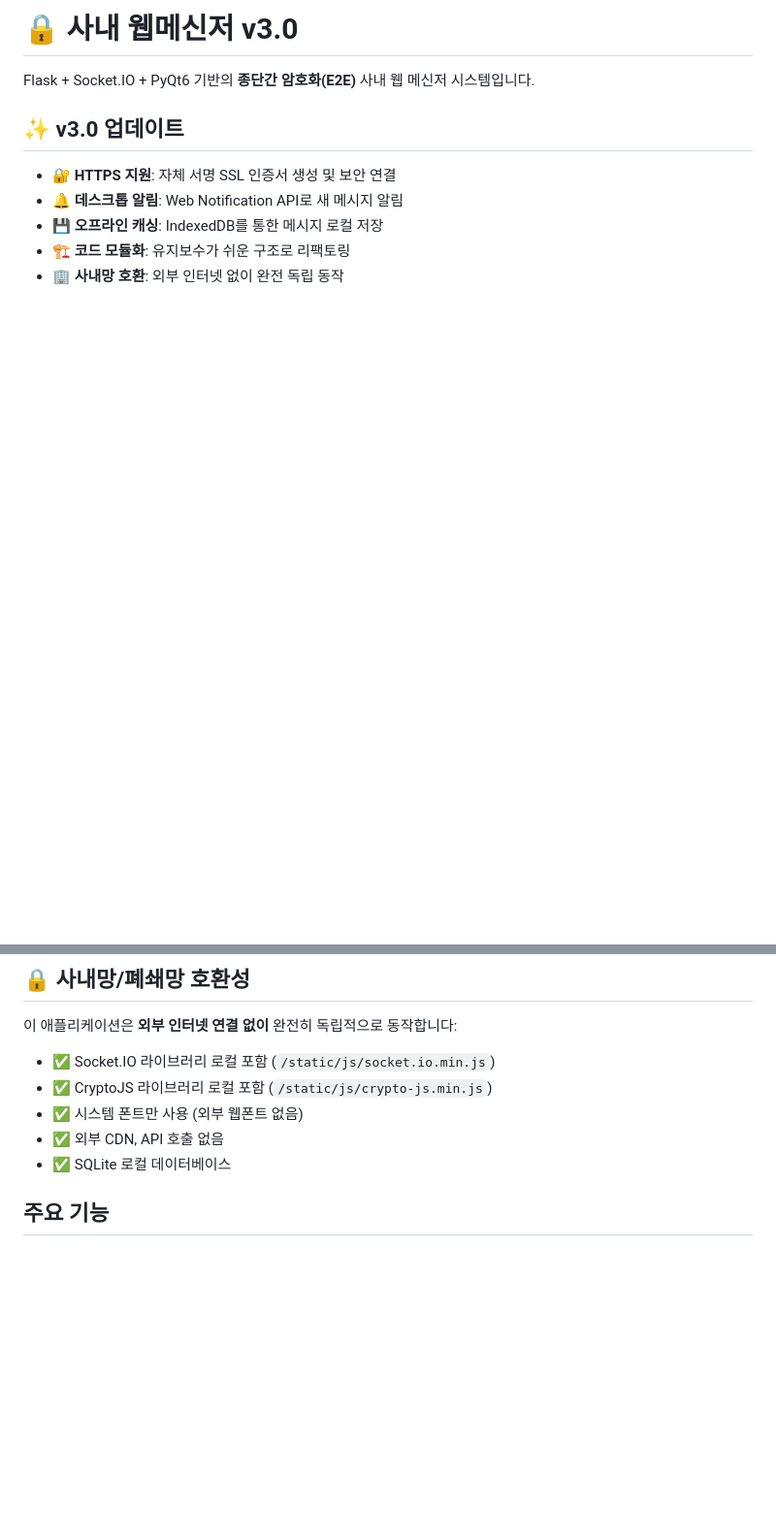
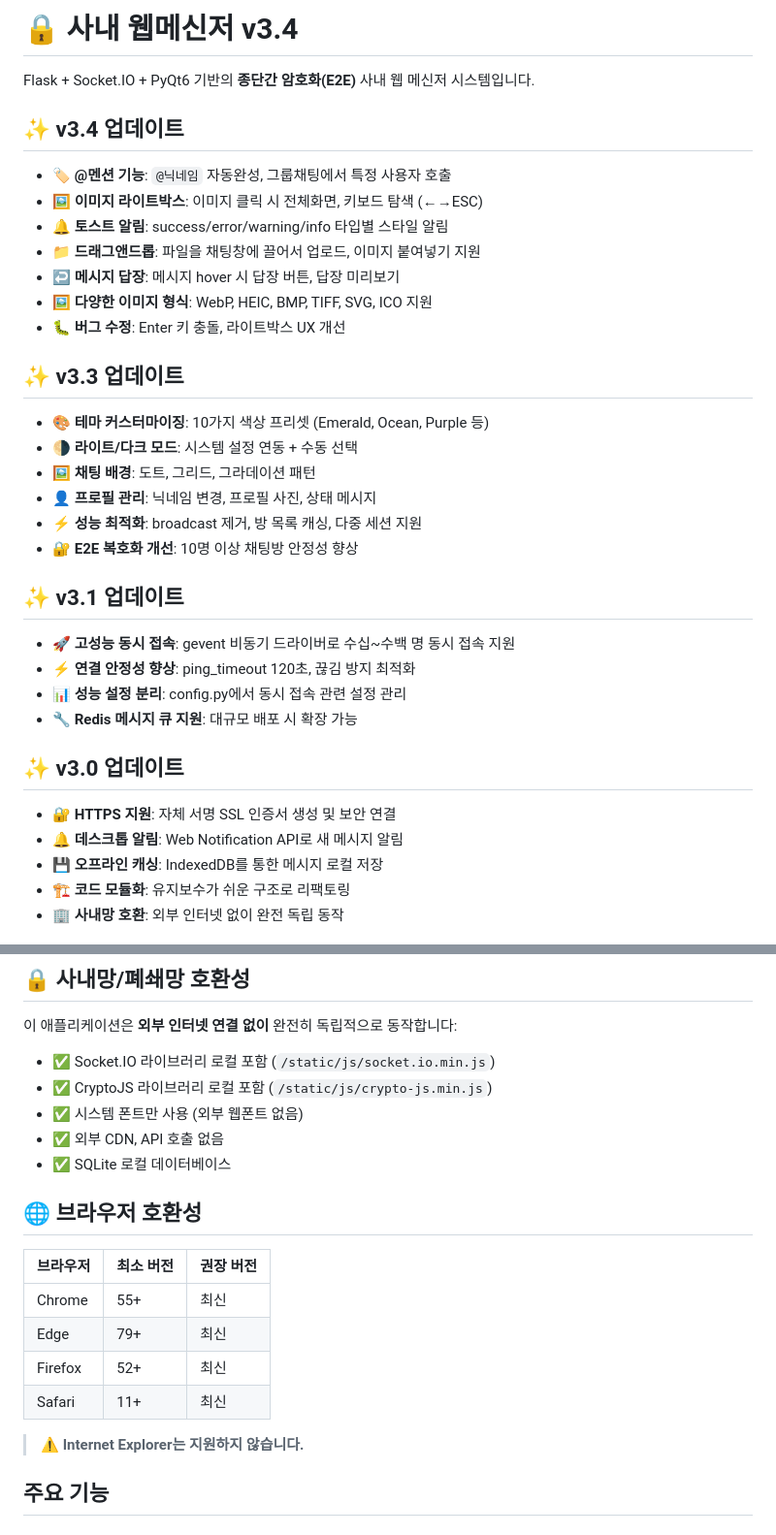
Before and after one commit to twbeatles/intranet-messenger, a Markdown page: README.md, 2 parts joined by grey strips. Shown at 97% size. Rendered like a GitHub page; blank space fills up the shorter version.

```diff
--- a/README.md
+++ b/README.md
@@ -1,6 +1,32 @@
-# 🔒 사내 웹메신저 v3.0
+# 🔒 사내 웹메신저 v3.4
 
 Flask + Socket.IO + PyQt6 기반의 **종단간 암호화(E2E)** 사내 웹 메신저 시스템입니다.
+
+## ✨ v3.4 업데이트
+
+- 🏷 **@멘션 기능**: `@닉네임` 자동완성, 그룹채팅에서 특정 사용자 호출
+- 🖼 **이미지 라이트박스**: 이미지 클릭 시 전체화면, 키보드 탐색 (←→ESC)
+- 🔔 **토스트 알림**: success/error/warning/info 타입별 스타일 알림
+- 📁 **드래그앤드롭**: 파일을 채팅창에 끌어서 업로드, 이미지 붙여넣기 지원
+- ↩ **메시지 답장**: 메시지 hover 시 답장 버튼, 답장 미리보기
+- 🖼 **다양한 이미지 형식**: WebP, HEIC, BMP, TIFF, SVG, ICO 지원
+- 🐛 **버그 수정**: Enter 키 충돌, 라이트박스 UX 개선
+
+## ✨ v3.3 업데이트
+
+- 🎨 **테마 커스터마이징**: 10가지 색상 프리셋 (Emerald, Ocean, Purple 등)
+- 🌗 **라이트/다크 모드**: 시스템 설정 연동 + 수동 선택
+- 🖼 **채팅 배경**: 도트, 그리드, 그라데이션 패턴
+- 👤 **프로필 관리**: 닉네임 변경, 프로필 사진, 상태 메시지
+- ⚡ **성능 최적화**: broadcast 제거, 방 목록 캐싱, 다중 세션 지원
+- 🔐 **E2E 복호화 개선**: 10명 이상 채팅방 안정성 향상
+
+## ✨ v3.1 업데이트
+
+- 🚀 **고성능 동시 접속**: gevent 비동기 드라이버로 수십~수백 명 동시 접속 지원
+- ⚡ **연결 안정성 향상**: ping_timeout 120초, 끊김 방지 최적화
+- 📊 **성능 설정 분리**: config.py에서 동시 접속 관련 설정 관리
+- 🔧 **Redis 메시지 큐 지원**: 대규모 배포 시 확장 가능
 
 ## ✨ v3.0 업데이트
 
@@ -19,6 +45,17 @@ Flask + Socket.IO + PyQt6 기반의 **종단간 암호화(E2E)** 사내 웹 메
 - ✅ 시스템 폰트만 사용 (외부 웹폰트 없음)
 - ✅ 외부 CDN, API 호출 없음
 - ✅ SQLite 로컬 데이터베이스
+
+## 🌐 브라우저 호환성
+
+| 브라우저 | 최소 버전 | 권장 버전 |
+|---------|----------|----------|
+| Chrome | 55+ | 최신 |
+| Edge | 79+ | 최신 |
+| Firefox | 52+ | 최신 |
+| Safari | 11+ | 최신 |
+
+> ⚠️ **Internet Explorer는 지원하지 않습니다.**
 
 ## 주요 기능
 
```
Also changed, not shown: other parts of README.md (+74 -4 lines).
